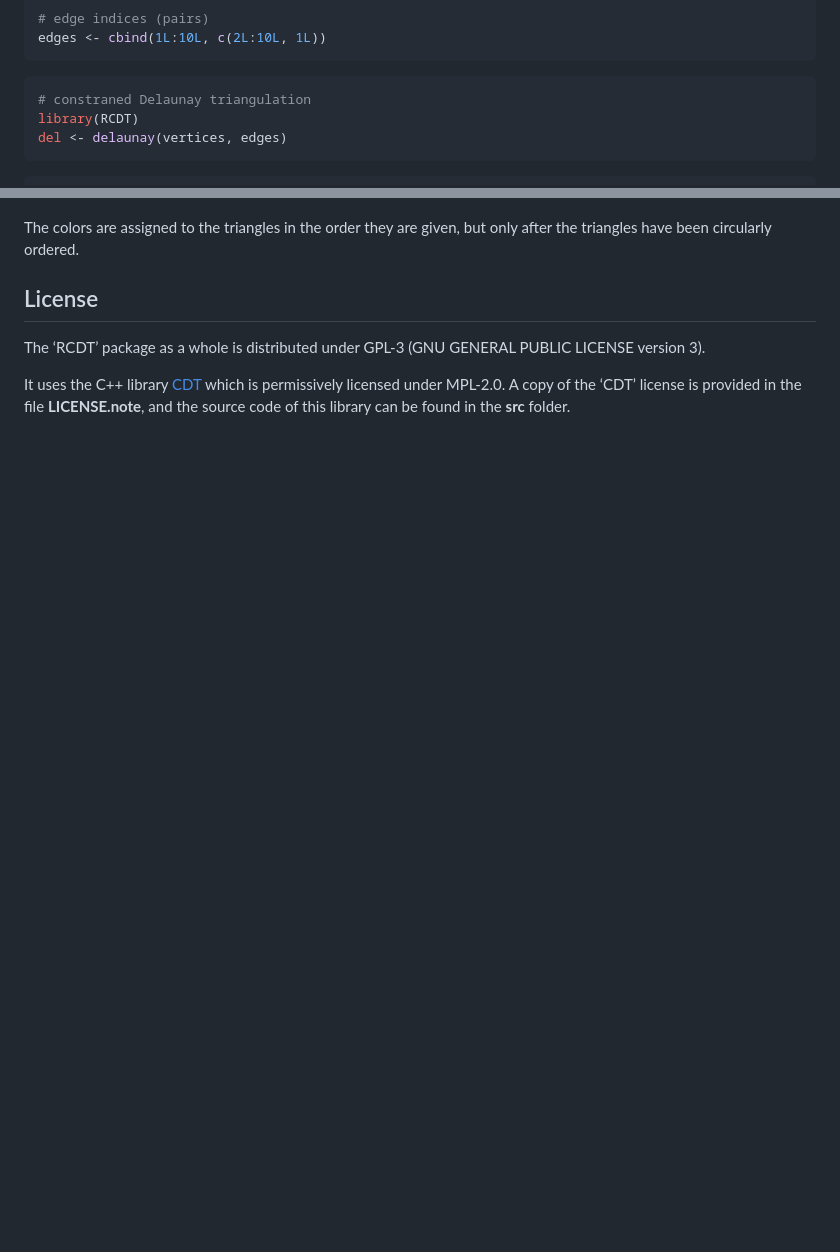
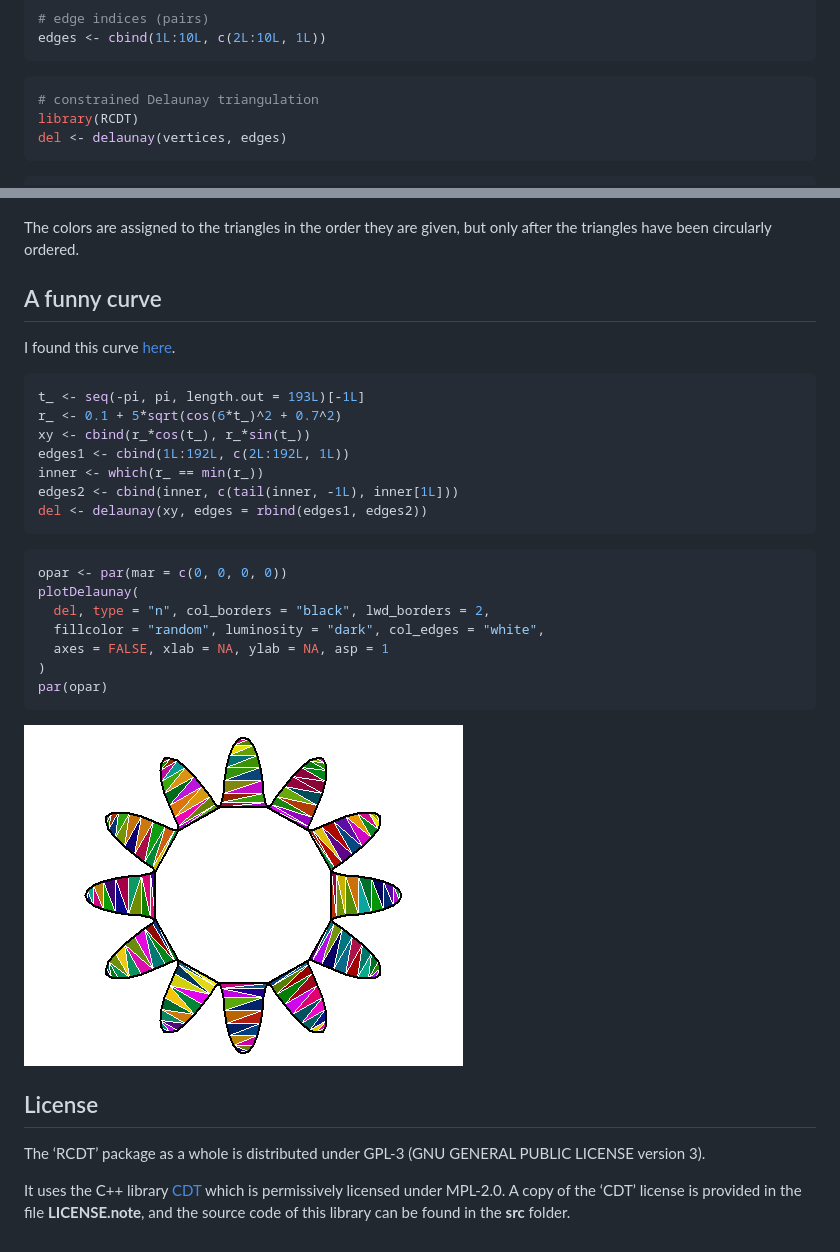
Before and after one commit to stla/RCDT, a Markdown page: README.md, 2 parts joined by grey strips. GitHub-like rendering; pictures changed too: inst/images/sunCurve.png (added); blank space fills up the shorter version.

Commit message:
sun curve

````diff
--- a/README.md
+++ b/README.md
@@ -38,7 +38,7 @@ edges <- cbind(1L:10L, c(2L:10L, 1L))
 ```
 
 ``` r
-# constraned Delaunay triangulation
+# constrained Delaunay triangulation
 library(RCDT)
 del <- delaunay(vertices, edges)
 ```
@@ -180,6 +180,33 @@ par(opar)
 The colors are assigned to the triangles in the order they are given,
 but only after the triangles have been circularly ordered.
 
+## A funny curve
+
+I found this curve
+[here](https://health.ahs.upei.ca/KubiosHRV/MCR/toolbox/matlab/demos/html/demoDelaunayTri.html#19).
+
+``` r
+t_ <- seq(-pi, pi, length.out = 193L)[-1L]
+r_ <- 0.1 + 5*sqrt(cos(6*t_)^2 + 0.7^2)
+xy <- cbind(r_*cos(t_), r_*sin(t_))
+edges1 <- cbind(1L:192L, c(2L:192L, 1L))
+inner <- which(r_ == min(r_))
+edges2 <- cbind(inner, c(tail(inner, -1L), inner[1L]))
+del <- delaunay(xy, edges = rbind(edges1, edges2))
+```
+
+``` r
+opar <- par(mar = c(0, 0, 0, 0))
+plotDelaunay(
+  del, type = "n", col_borders = "black", lwd_borders = 2,
+  fillcolor = "random", luminosity = "dark", col_edges = "white",
+  axes = FALSE, xlab = NA, ylab = NA, asp = 1
+)
+par(opar)
+```
+
+![](https://raw.githubusercontent.com/stla/RCDT/main/inst/images/sunCurve.png)
+
 ## License
 
 The ‘RCDT’ package as a whole is distributed under GPL-3 (GNU GENERAL
````
Also changed, not shown: NEWS.md (+2 -0 lines), 2 other files.
